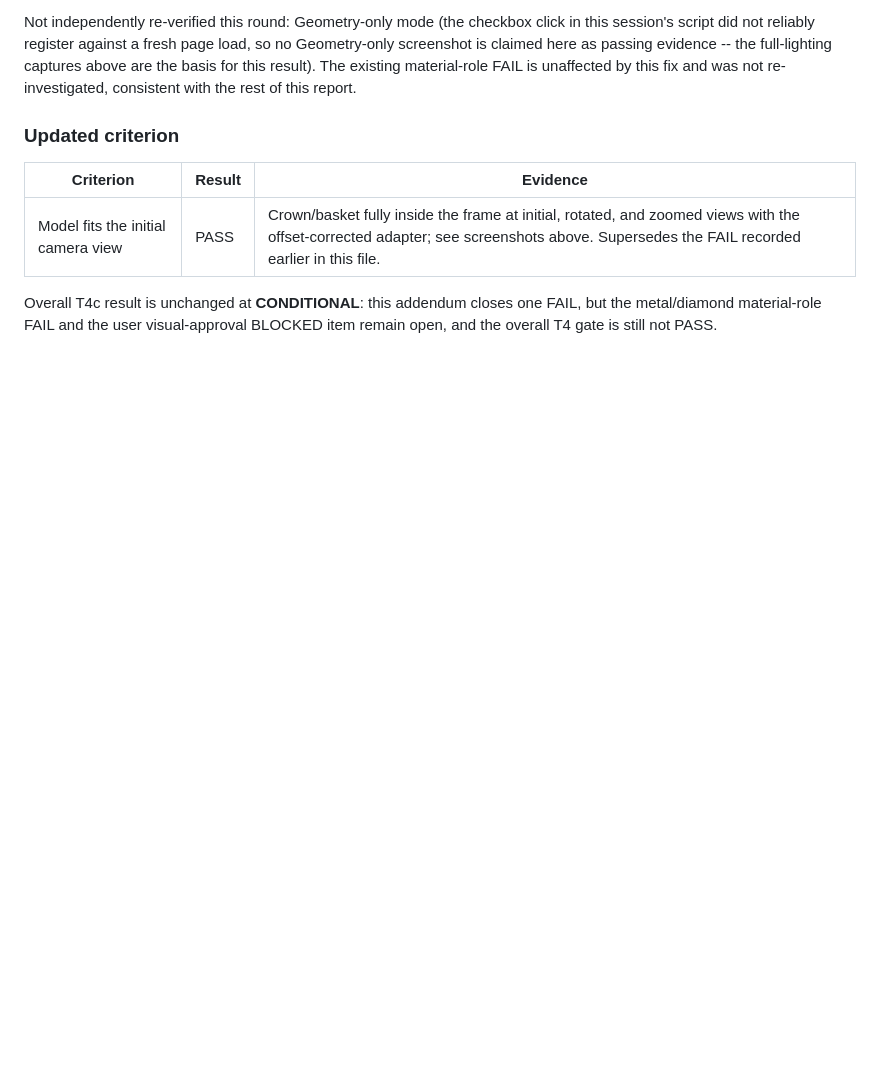
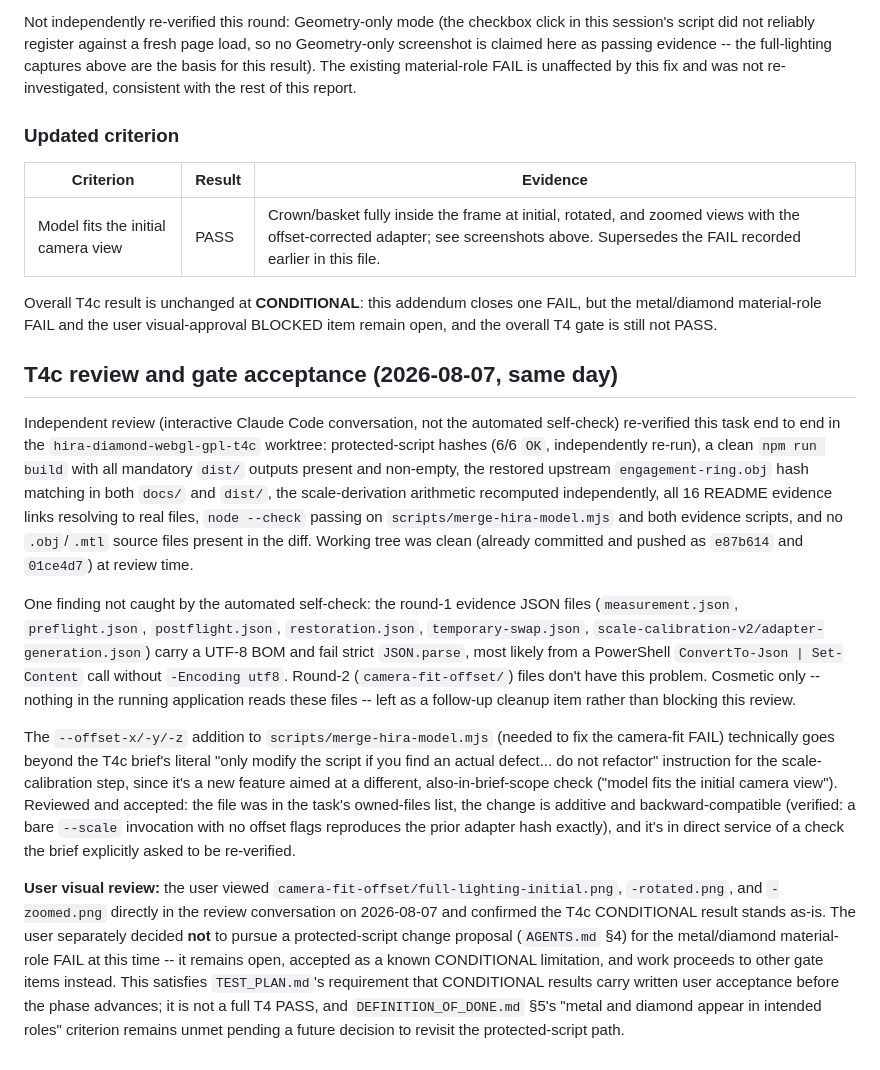
Before and after one commit to dongsanhur-max/hira-diamond-webgl-gpl, a Markdown page: test-results/t4-hira-load/README.md, the part around the change. GitHub-like rendering; blank space fills up the shorter version.

Commit message:
docs: record independent review and gate acceptance for T4c
Interactive Claude Code review independently re-verified protected-script
hashes, build output, upstream-model restoration, scale-derivation math,
evidence-link integrity, and script syntax; found one non-blocking BOM
issue in round-1 evidence JSON files; reviewed and accepted the
--offset-x/-y/-z script addition as in-scope-in-spirit despite going
beyond the brief's literal wording.

Records the user's direct visual review of the camera-fit screenshots and
their decision to accept T4c as CONDITIONAL and defer the material-role
protected-script proposal rather than pursue it now, per TEST_PLAN.md's
requirement for written acceptance before a CONDITIONAL result advances.

Co-Authored-By: Claude Sonnet 5 <noreply@anthropic.com>

```diff
--- a/test-results/t4-hira-load/README.md
+++ b/test-results/t4-hira-load/README.md
@@ -332,3 +332,49 @@ not re-investigated, consistent with the rest of this report.
 Overall T4c result is unchanged at **CONDITIONAL**: this addendum closes one
 FAIL, but the metal/diamond material-role FAIL and the user visual-approval
 BLOCKED item remain open, and the overall T4 gate is still not PASS.
+
+## T4c review and gate acceptance (2026-08-07, same day)
+
+Independent review (interactive Claude Code conversation, not the automated
+self-check) re-verified this task end to end in the `hira-diamond-webgl-gpl-t4c`
+worktree: protected-script hashes (6/6 `OK`, independently re-run), a clean
+`npm run build` with all mandatory `dist/` outputs present and non-empty, the
+restored upstream `engagement-ring.obj` hash matching in both `docs/` and
+`dist/`, the scale-derivation arithmetic recomputed independently, all 16
+README evidence links resolving to real files, `node --check` passing on
+`scripts/merge-hira-model.mjs` and both evidence scripts, and no `.obj`/`.mtl`
+source files present in the diff. Working tree was clean (already committed
+and pushed as `e87b614` and `01ce4d7`) at review time.
+
+One finding not caught by the automated self-check: the round-1 evidence
+JSON files (`measurement.json`, `preflight.json`, `postflight.json`,
+`restoration.json`, `temporary-swap.json`,
+`scale-calibration-v2/adapter-generation.json`) carry a UTF-8 BOM and fail
+strict `JSON.parse`, most likely from a PowerShell `ConvertTo-Json | Set-Content`
+call without `-Encoding utf8`. Round-2 (`camera-fit-offset/`) files don't have
+this problem. Cosmetic only -- nothing in the running application reads these
+files -- left as a follow-up cleanup item rather than blocking this review.
+
+The `--offset-x/-y/-z` addition to `scripts/merge-hira-model.mjs` (needed to
+fix the camera-fit FAIL) technically goes beyond the T4c brief's literal
+"only modify the script if you find an actual defect... do not refactor"
+instruction for the scale-calibration step, since it's a new feature aimed at
+a different, also-in-brief-scope check ("model fits the initial camera
+view"). Reviewed and accepted: the file was in the task's owned-files list,
+the change is additive and backward-compatible (verified: a bare `--scale`
+invocation with no offset flags reproduces the prior adapter hash exactly),
+and it's in direct service of a check the brief explicitly asked to be
+re-verified.
+
+**User visual review:** the user viewed
+`camera-fit-offset/full-lighting-initial.png`, `-rotated.png`, and
+`-zoomed.png` directly in the review conversation on 2026-08-07 and confirmed
+the T4c CONDITIONAL result stands as-is. The user separately decided **not**
+to pursue a protected-script change proposal (`AGENTS.md` §4) for the
+metal/diamond material-role FAIL at this time -- it remains open, accepted as
+a known CONDITIONAL limitation, and work proceeds to other gate items instead.
+This satisfies `TEST_PLAN.md`'s requirement that CONDITIONAL results carry
+written user acceptance before the phase advances; it is not a full T4 PASS,
+and `DEFINITION_OF_DONE.md` §5's "metal and diamond appear in intended roles"
+criterion remains unmet pending a future decision to revisit the
+protected-script path.
```
